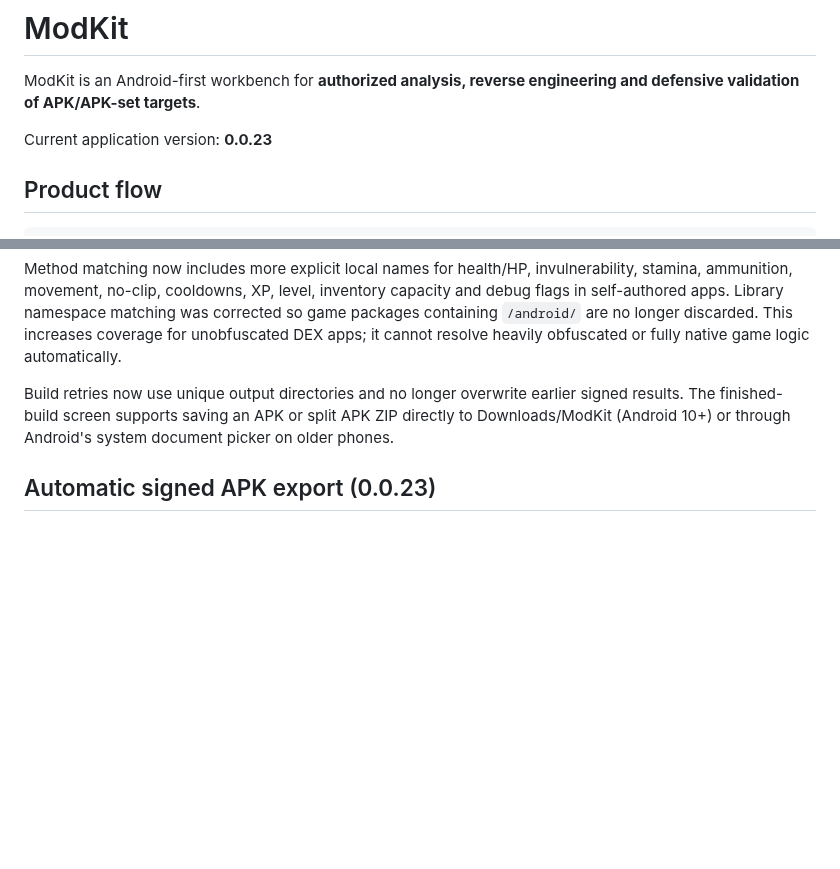
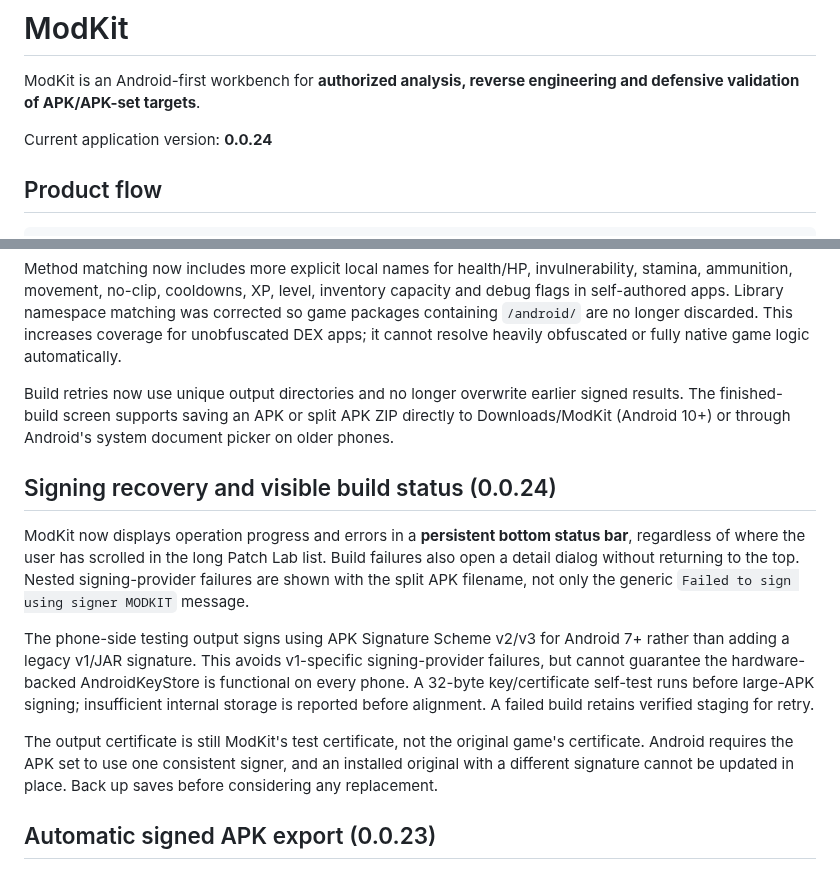
Before and after one commit to Ffenuss/ModKit, a Markdown page: README.md, 2 parts joined by grey strips. Drawn GitHub-style; blank space fills up the shorter version.

Commit message:
Document pinned feedback, modern signing and retry behavior

```diff
--- a/README.md
+++ b/README.md
@@ -2,7 +2,7 @@
 
 ModKit is an Android-first workbench for **authorized analysis, reverse engineering and defensive validation of APK/APK-set targets**.
 
-Current application version: **0.0.23**
+Current application version: **0.0.24**
 
 ## Product flow
 
@@ -43,6 +43,14 @@ If a target yields zero selectable modifications, ModKit now reports how many DE
 Method matching now includes more explicit local names for health/HP, invulnerability, stamina, ammunition, movement, no-clip, cooldowns, XP, level, inventory capacity and debug flags in self-authored apps. Library namespace matching was corrected so game packages containing `/android/` are no longer discarded. This increases coverage for unobfuscated DEX apps; it cannot resolve heavily obfuscated or fully native game logic automatically.
 
 Build retries now use unique output directories and no longer overwrite earlier signed results. The finished-build screen supports saving an APK or split APK ZIP directly to Downloads/ModKit (Android 10+) or through Android's system document picker on older phones.
+
+## Signing recovery and visible build status (0.0.24)
+
+ModKit now displays operation progress and errors in a **persistent bottom status bar**, regardless of where the user has scrolled in the long Patch Lab list. Build failures also open a detail dialog without returning to the top. Nested signing-provider failures are shown with the split APK filename, not only the generic `Failed to sign using signer MODKIT` message.
+
+The phone-side testing output signs using APK Signature Scheme v2/v3 for Android 7+ rather than adding a legacy v1/JAR signature. This avoids v1-specific signing-provider failures, but cannot guarantee the hardware-backed AndroidKeyStore is functional on every phone. A 32-byte key/certificate self-test runs before large-APK signing; insufficient internal storage is reported before alignment. A failed build retains verified staging for retry.
+
+The output certificate is still ModKit's test certificate, not the original game's certificate. Android requires the APK set to use one consistent signer, and an installed original with a different signature cannot be updated in place. Back up saves before considering any replacement.
 
 ## Automatic signed APK export (0.0.23)
 
```
